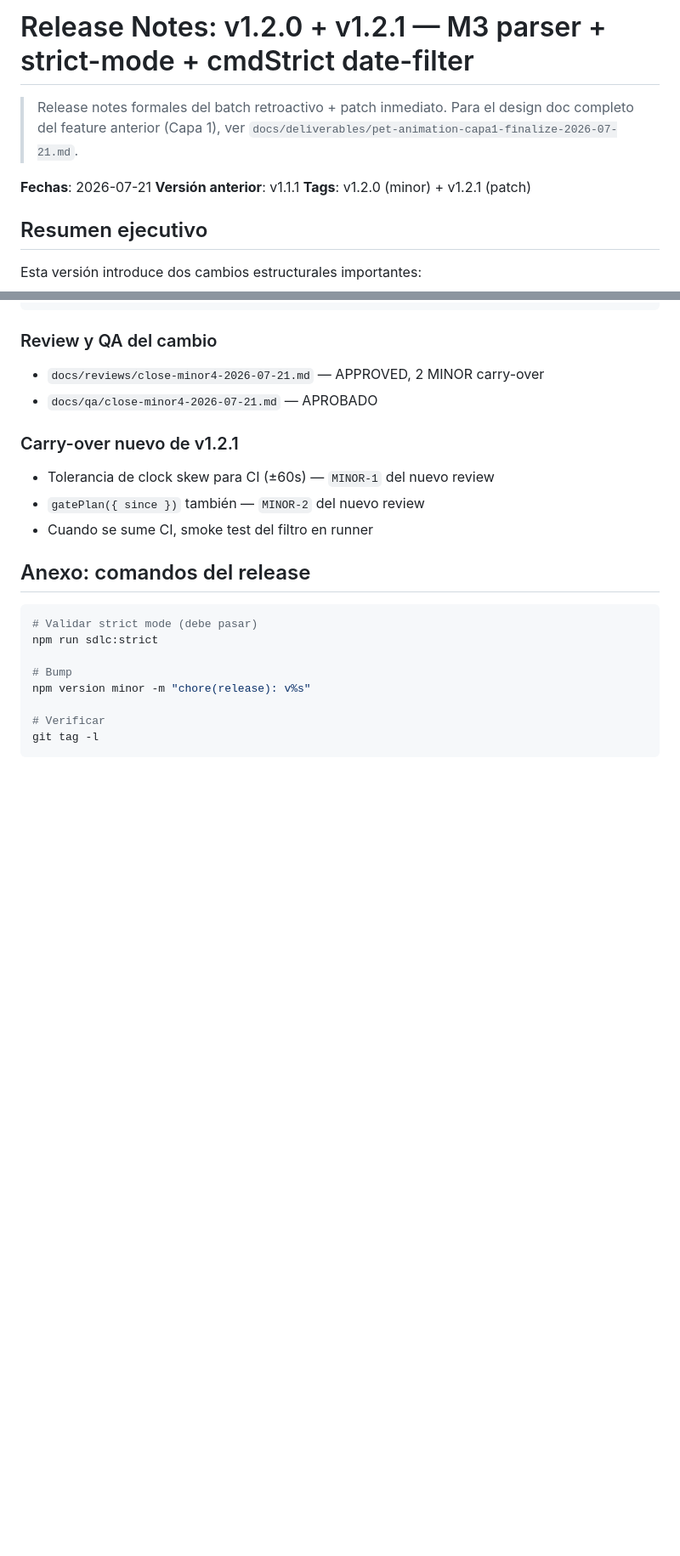
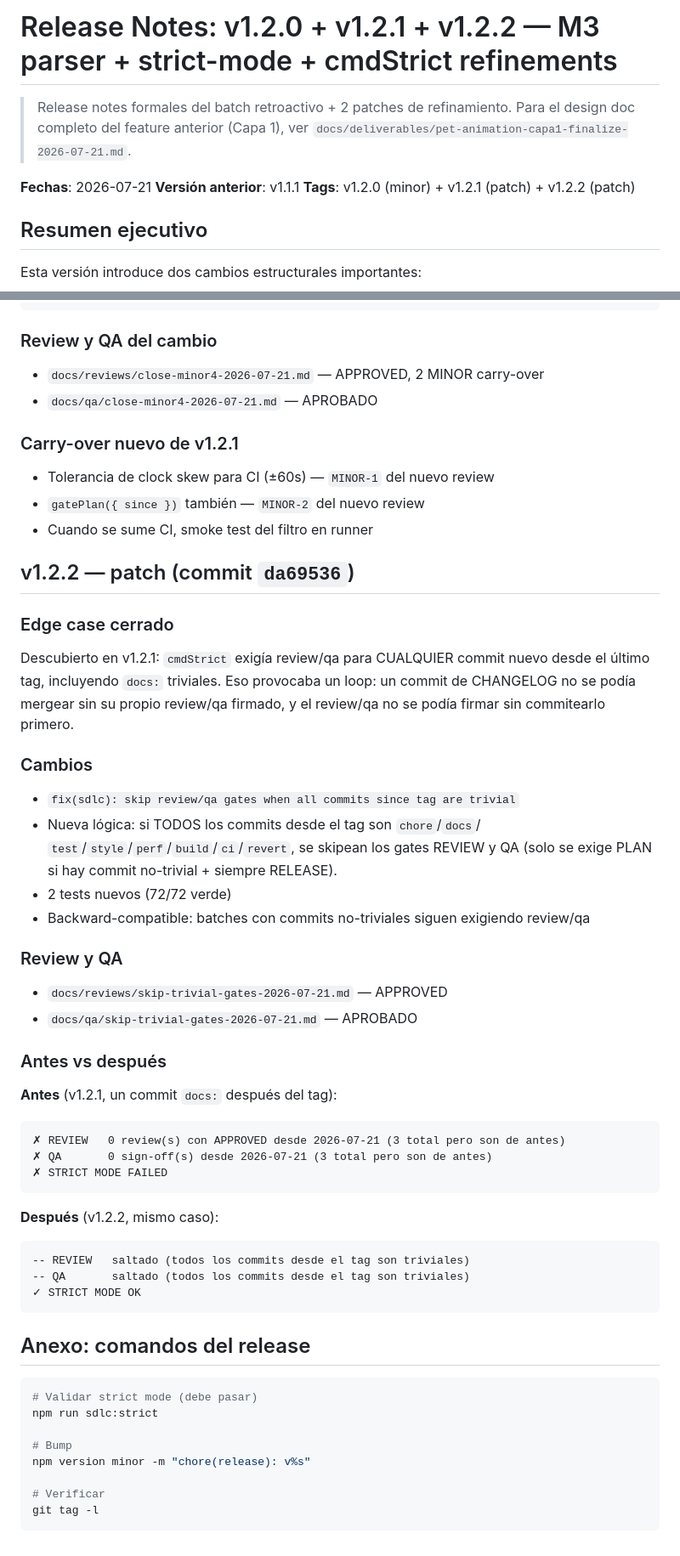
Before and after one commit to HosneydertMesa/mascota-virtual, a Markdown page: docs/deliverables/retroactivo-m3-parser-2026-07-21.md, 2 parts joined by grey strips. Shown at 85% size. GitHub-like rendering; blank space fills up the shorter version.

Commit message:
﻿docs(sdlc): add v1.2.2 entry to release notes

````diff
--- a/docs/deliverables/retroactivo-m3-parser-2026-07-21.md
+++ b/docs/deliverables/retroactivo-m3-parser-2026-07-21.md
@@ -1,12 +1,12 @@
-# Release Notes: v1.2.0 + v1.2.1 — M3 parser + strict-mode + cmdStrict date-filter
+# Release Notes: v1.2.0 + v1.2.1 + v1.2.2 — M3 parser + strict-mode + cmdStrict refinements
 
-> Release notes formales del batch retroactivo + patch inmediato.
+> Release notes formales del batch retroactivo + 2 patches de refinamiento.
 > Para el design doc completo del feature anterior (Capa 1),
 > ver `docs/deliverables/pet-animation-capa1-finalize-2026-07-21.md`.
 
 **Fechas**: 2026-07-21
 **Versión anterior**: v1.1.1
-**Tags**: v1.2.0 (minor) + v1.2.1 (patch)
+**Tags**: v1.2.0 (minor) + v1.2.1 (patch) + v1.2.2 (patch)
 
 ## Resumen ejecutivo
 
@@ -167,6 +167,48 @@ Solo cuentan los del batch actual. Ejemplo de salida:
 - `gatePlan({ since })` también — `MINOR-2` del nuevo review
 - Cuando se sume CI, smoke test del filtro en runner
 
+## v1.2.2 — patch (commit `da69536`)
+
+### Edge case cerrado
+
+Descubierto en v1.2.1: `cmdStrict` exigía review/qa para CUALQUIER
+commit nuevo desde el último tag, incluyendo `docs:` triviales. Eso
+provocaba un loop: un commit de CHANGELOG no se podía mergear sin su
+propio review/qa firmado, y el review/qa no se podía firmar sin
+commitearlo primero.
+
+### Cambios
+
+- `fix(sdlc): skip review/qa gates when all commits since tag are trivial`
+- Nueva lógica: si TODOS los commits desde el tag son `chore`/`docs`/
+  `test`/`style`/`perf`/`build`/`ci`/`revert`, se skipean los gates
+  REVIEW y QA (solo se exige PLAN si hay commit no-trivial + siempre
+  RELEASE).
+- 2 tests nuevos (72/72 verde)
+- Backward-compatible: batches con commits no-triviales siguen
+  exigiendo review/qa
+
+### Review y QA
+
+- `docs/reviews/skip-trivial-gates-2026-07-21.md` — APPROVED
+- `docs/qa/skip-trivial-gates-2026-07-21.md` — APROBADO
+
+### Antes vs después
+
+**Antes** (v1.2.1, un commit `docs:` después del tag):
+```
+✗ REVIEW   0 review(s) con APPROVED desde 2026-07-21 (3 total pero son de antes)
+✗ QA       0 sign-off(s) desde 2026-07-21 (3 total pero son de antes)
+✗ STRICT MODE FAILED
+```
+
+**Después** (v1.2.2, mismo caso):
+```
+-- REVIEW   saltado (todos los commits desde el tag son triviales)
+-- QA       saltado (todos los commits desde el tag son triviales)
+✓ STRICT MODE OK
+```
+
 ## Anexo: comandos del release
 
 ```bash
````
